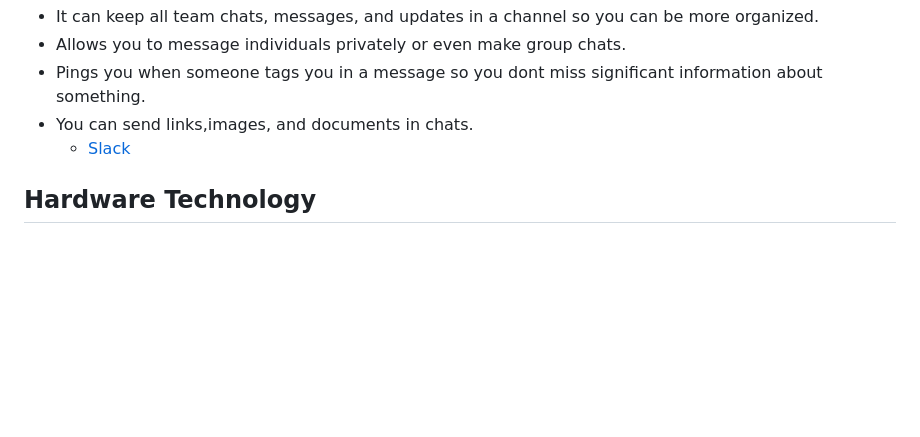
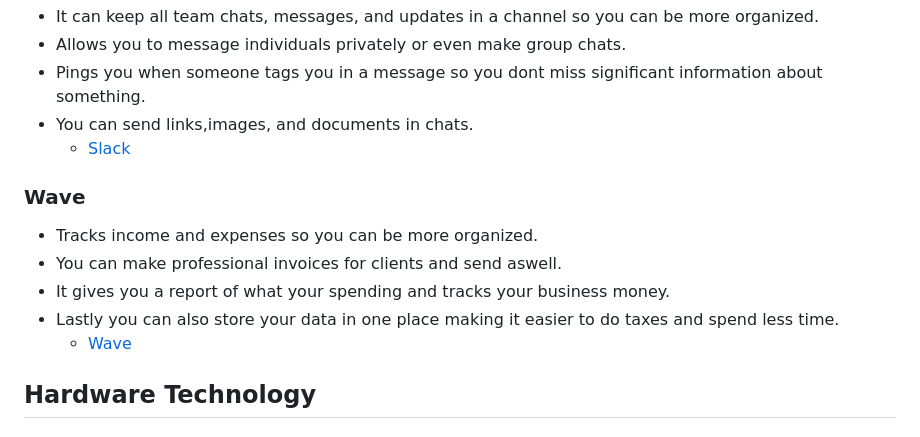
Before and after one commit to daniill5738/sep10-freedom-project, a Markdown page: prep/content.md, the part around the change. Rendered like a GitHub page; blank space fills up the shorter version.

```diff
--- a/prep/content.md
+++ b/prep/content.md
@@ -18,6 +18,12 @@ Slack is an app where you can communication with people, and they help you brain
 * Pings you when someone tags you in a message so you dont miss significant information about something.
 * You can send links,images, and documents in chats.
     *  [Slack](https://slack.com/)
+### Wave
+* Tracks income and expenses so you can be more organized.
+* You can make professional invoices for clients and send aswell.
+* It gives you a report of what your spending and tracks your business money.
+* Lastly you can also store your data in one place making it easier to do taxes and spend less time.
+    *  [Wave](https://www.waveapps.com/)
 
 ## Hardware Technology
 
```
